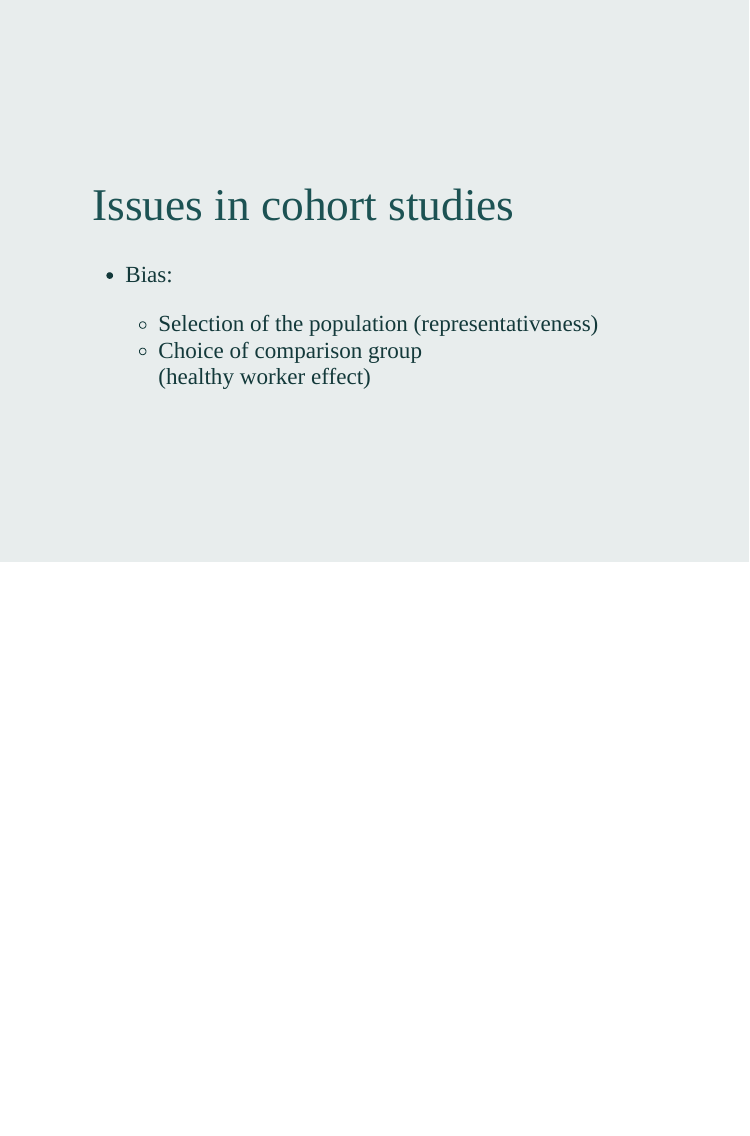
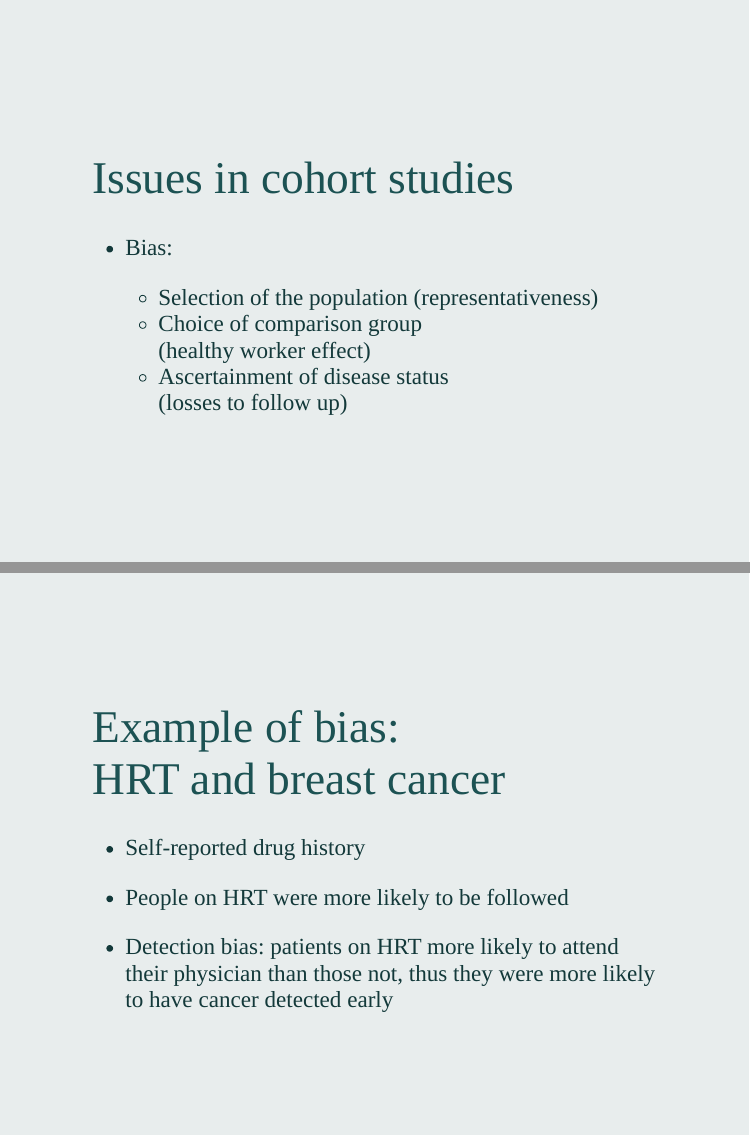
Before and after one commit to winterwang/CohortStudy, an R Markdown document (index.Rmd): page 23 of 23 before the commit and pages 23 and 24 of 25 after it, the two joined at a grey line. The pictures show the slides in the output file index.html that the author committed with the source; the slides are laid out offline by our stand-in for remark.js, each with all of its steps uncovered, in fonts that may differ from those the slides ask for, and without slide numbers, shadows or browser add-ons.

Commit message:
updated 25P

```diff
--- a/index.Rmd
+++ b/index.Rmd
@@ -313,3 +313,20 @@ class: middle
 
     - Selection of the population (representativeness)
     - Choice of comparison group <br> (healthy worker effect)
+    - Ascertainment of disease status <br> (losses to follow up)
+
+
+---
+class: middle
+
+# Example of bias: <br> HRT and breast cancer
+
+- Self-reported drug history
+
+- People on HRT were more likely to be followed
+
+- Detection bias: patients on HRT more likely to attend their physician than those not, thus they were more likely to have cancer detected early
+
+
+---
+class: middle
```
Also changed, not shown: index.html, index.Rmd (6 more changed lines).
